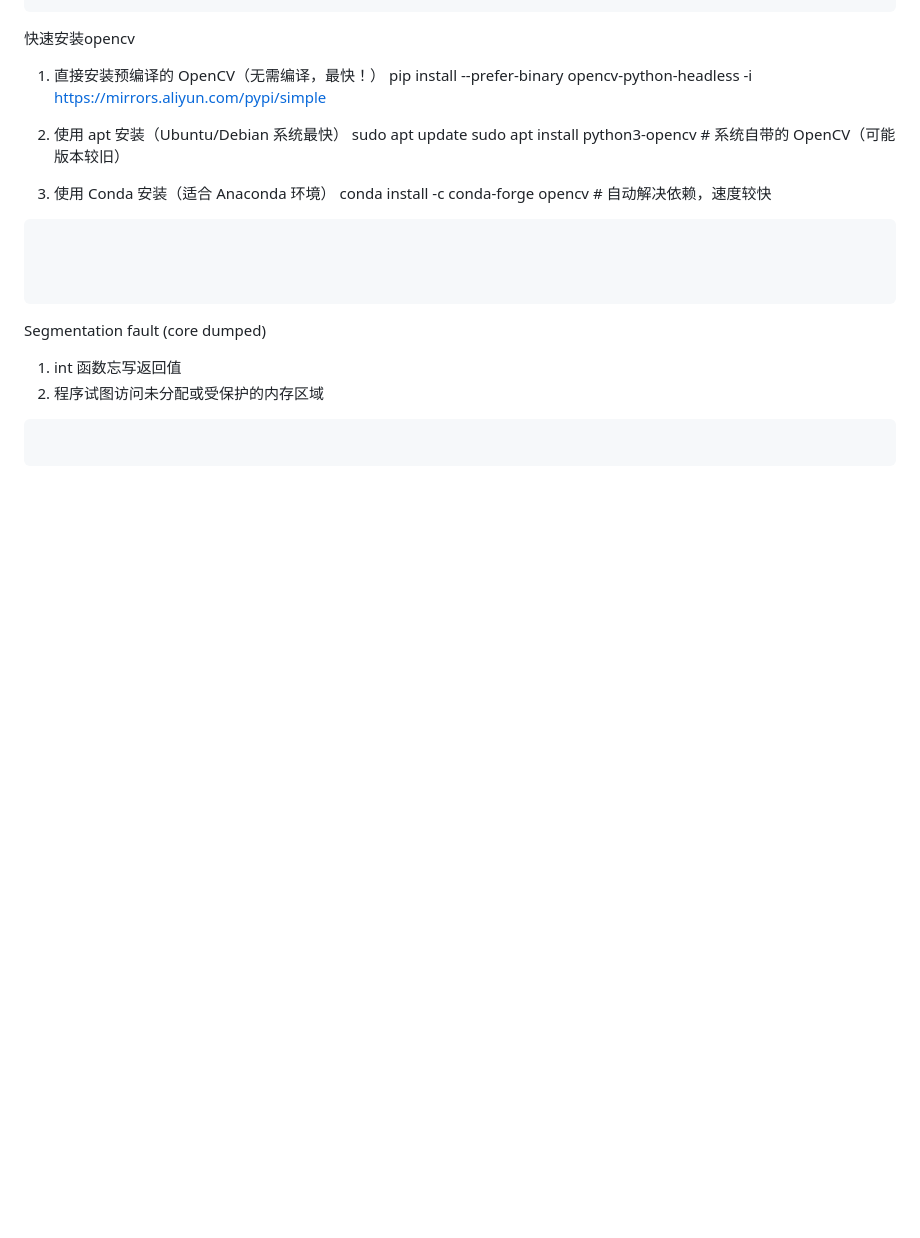
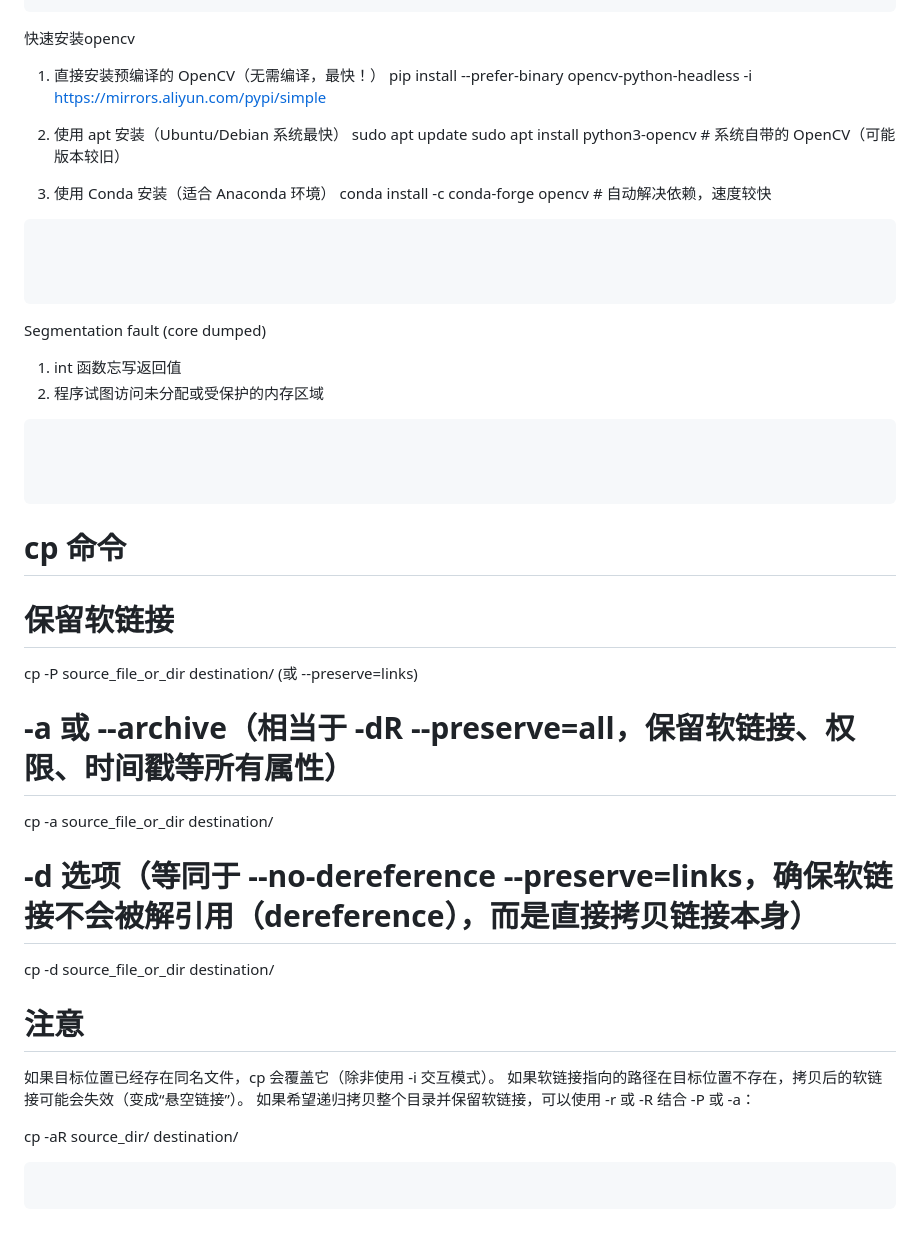
Before and after one commit to batchsize/batchsize.github.io, a Markdown page: pages/command.md, the part around the change. Drawn GitHub-style; blank space fills up the shorter version.

Commit message:
[update]更新软链接

````diff
--- a/pages/command.md
+++ b/pages/command.md
@@ -545,3 +545,25 @@ Segmentation fault (core dumped)
 1. int 函数忘写返回值
 2. 程序试图访问未分配或受保护的内存区域
 ```
+
+
+
+```
+# cp 命令
+
+# 保留软链接
+cp -P source_file_or_dir destination/ (或 --preserve=links)
+
+# -a 或 --archive（相当于 -dR --preserve=all，保留软链接、权限、时间戳等所有属性）
+cp -a source_file_or_dir destination/
+
+# -d 选项（等同于 --no-dereference --preserve=links，确保软链接不会被解引用（dereference），而是直接拷贝链接本身）
+cp -d source_file_or_dir destination/
+
+# 注意
+如果目标位置已经存在同名文件，cp 会覆盖它（除非使用 -i 交互模式）。
+如果软链接指向的路径在目标位置不存在，拷贝后的软链接可能会失效（变成“悬空链接”）。
+如果希望递归拷贝整个目录并保留软链接，可以使用 -r 或 -R 结合 -P 或 -a：
+
+cp -aR source_dir/ destination/
+```
````
